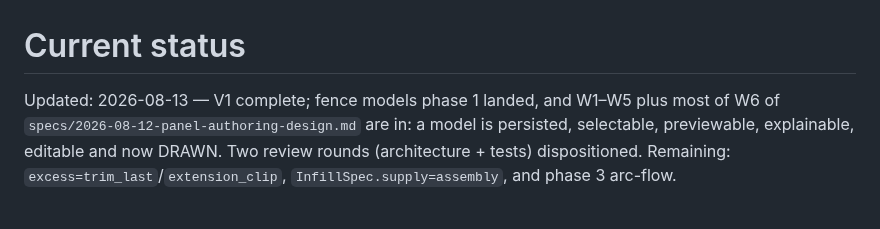
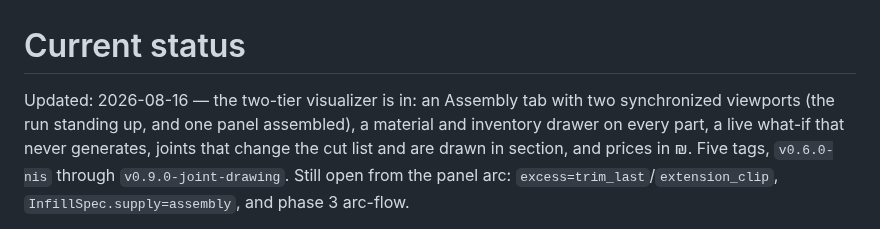
Before and after one commit to spicysauce1955-stack/BOM, a Markdown page: plan/current-status.md, the part around one of its changes. Drawn GitHub-style.

Commit message:
docs(status): the two-tier visualizer, and what the browser suite caught that pytest could not
Co-Authored-By: Claude Opus 5 (1M context) <noreply@anthropic.com>

```diff
--- a/plan/current-status.md
+++ b/plan/current-status.md
@@ -1,9 +1,10 @@
 # Current status
 
-Updated: 2026-08-13 — V1 complete; fence models phase 1 landed, and W1–W5 plus
-most of W6 of `specs/2026-08-12-panel-authoring-design.md` are in: a model is
-persisted, selectable, previewable, explainable, editable and now DRAWN. Two
-review rounds (architecture + tests) dispositioned. Remaining:
+Updated: 2026-08-16 — the two-tier visualizer is in: an Assembly tab with two
+synchronized viewports (the run standing up, and one panel assembled), a material
+and inventory drawer on every part, a live what-if that never generates, joints
+that change the cut list and are drawn in section, and prices in ₪. Five tags,
+`v0.6.0-nis` through `v0.9.0-joint-drawing`. Still open from the panel arc:
 `excess=trim_last`/`extension_clip`, `InfillSpec.supply=assembly`, and phase 3
 arc-flow.
 
```
Also changed, not shown: other parts of plan/current-status.md (+67 -0 lines).
